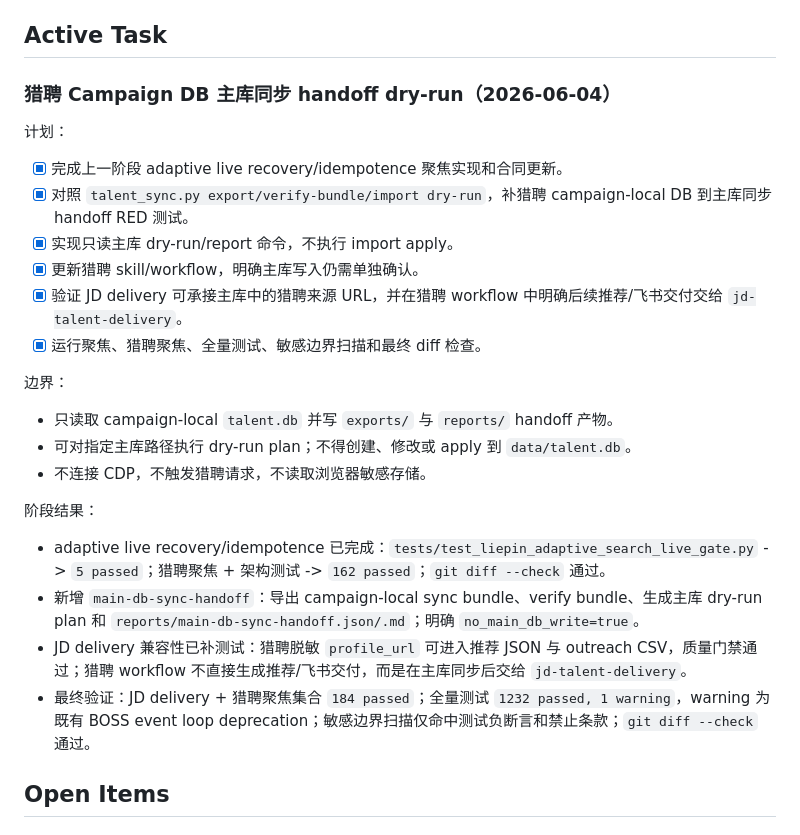
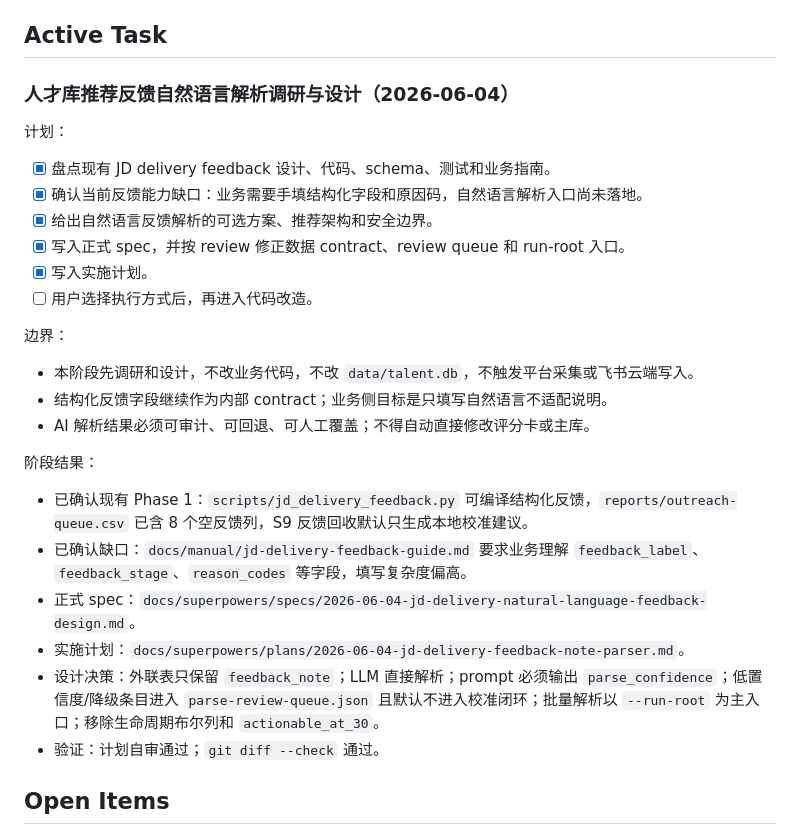
Before and after one commit to jinguanghua1984-byte/talent-agent, a Markdown page: tasks/todo.md, the part around the change. GitHub-like rendering.

Commit message:
plan: implement JD feedback note parser

```diff
--- a/tasks/todo.md
+++ b/tasks/todo.md
@@ -4,26 +4,28 @@
 
 ## Active Task
 
-### 猎聘 Campaign DB 主库同步 handoff dry-run（2026-06-04）
+### 人才库推荐反馈自然语言解析调研与设计（2026-06-04）
 
 计划：
-- [x] 完成上一阶段 adaptive live recovery/idempotence 聚焦实现和合同更新。
-- [x] 对照 `talent_sync.py export/verify-bundle/import dry-run`，补猎聘 campaign-local DB 到主库同步 handoff RED 测试。
-- [x] 实现只读主库 dry-run/report 命令，不执行 import apply。
-- [x] 更新猎聘 skill/workflow，明确主库写入仍需单独确认。
-- [x] 验证 JD delivery 可承接主库中的猎聘来源 URL，并在猎聘 workflow 中明确后续推荐/飞书交付交给 `jd-talent-delivery`。
-- [x] 运行聚焦、猎聘聚焦、全量测试、敏感边界扫描和最终 diff 检查。
+- [x] 盘点现有 JD delivery feedback 设计、代码、schema、测试和业务指南。
+- [x] 确认当前反馈能力缺口：业务需要手填结构化字段和原因码，自然语言解析入口尚未落地。
+- [x] 给出自然语言反馈解析的可选方案、推荐架构和安全边界。
+- [x] 写入正式 spec，并按 review 修正数据 contract、review queue 和 run-root 入口。
+- [x] 写入实施计划。
+- [ ] 用户选择执行方式后，再进入代码改造。
 
 边界：
-- 只读取 campaign-local `talent.db` 并写 `exports/` 与 `reports/` handoff 产物。
-- 可对指定主库路径执行 dry-run plan；不得创建、修改或 apply 到 `data/talent.db`。
-- 不连接 CDP，不触发猎聘请求，不读取浏览器敏感存储。
+- 本阶段先调研和设计，不改业务代码，不改 `data/talent.db`，不触发平台采集或飞书云端写入。
+- 结构化反馈字段继续作为内部 contract；业务侧目标是只填写自然语言不适配说明。
+- AI 解析结果必须可审计、可回退、可人工覆盖；不得自动直接修改评分卡或主库。
 
 阶段结果：
-- adaptive live recovery/idempotence 已完成：`tests/test_liepin_adaptive_search_live_gate.py` -> `5 passed`；猎聘聚焦 + 架构测试 -> `162 passed`；`git diff --check` 通过。
-- 新增 `main-db-sync-handoff`：导出 campaign-local sync bundle、verify bundle、生成主库 dry-run plan 和 `reports/main-db-sync-handoff.json/.md`；明确 `no_main_db_write=true`。
-- JD delivery 兼容性已补测试：猎聘脱敏 `profile_url` 可进入推荐 JSON 与 outreach CSV，质量门禁通过；猎聘 workflow 不直接生成推荐/飞书交付，而是在主库同步后交给 `jd-talent-delivery`。
-- 最终验证：JD delivery + 猎聘聚焦集合 `184 passed`；全量测试 `1232 passed, 1 warning`，warning 为既有 BOSS event loop deprecation；敏感边界扫描仅命中测试负断言和禁止条款；`git diff --check` 通过。
+- 已确认现有 Phase 1：`scripts/jd_delivery_feedback.py` 可编译结构化反馈，`reports/outreach-queue.csv` 已含 8 个空反馈列，S9 反馈回收默认只生成本地校准建议。
+- 已确认缺口：`docs/manual/jd-delivery-feedback-guide.md` 要求业务理解 `feedback_label`、`feedback_stage`、`reason_codes` 等字段，填写复杂度偏高。
+- 正式 spec：`docs/superpowers/specs/2026-06-04-jd-delivery-natural-language-feedback-design.md`。
+- 实施计划：`docs/superpowers/plans/2026-06-04-jd-delivery-feedback-note-parser.md`。
+- 设计决策：外联表只保留 `feedback_note`；LLM 直接解析；prompt 必须输出 `parse_confidence`；低置信度/降级条目进入 `parse-review-queue.json` 且默认不进入校准闭环；批量解析以 `--run-root` 为主入口；移除生命周期布尔列和 `actionable_at_30`。
+- 验证：计划自审通过；`git diff --check` 通过。
 
 ## Open Items
 
```
Also changed, not shown: 1 other file.
